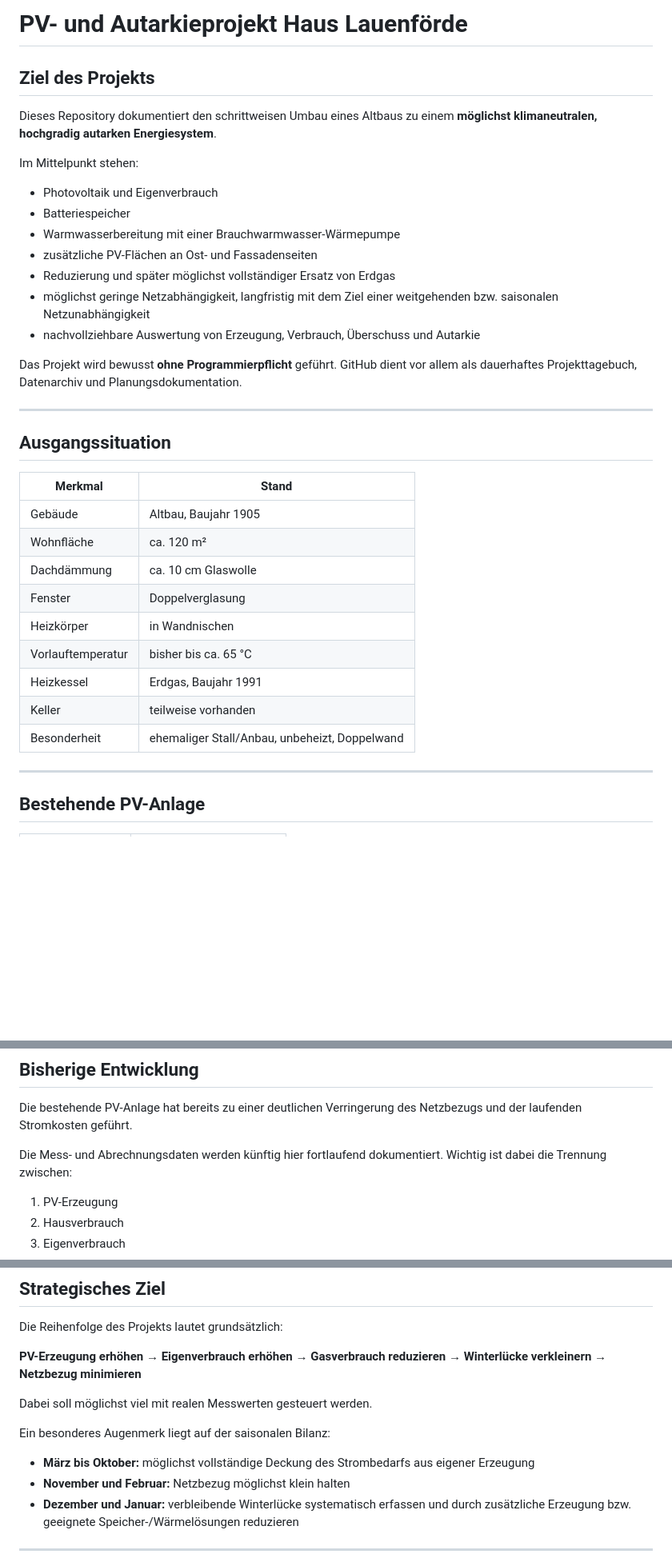
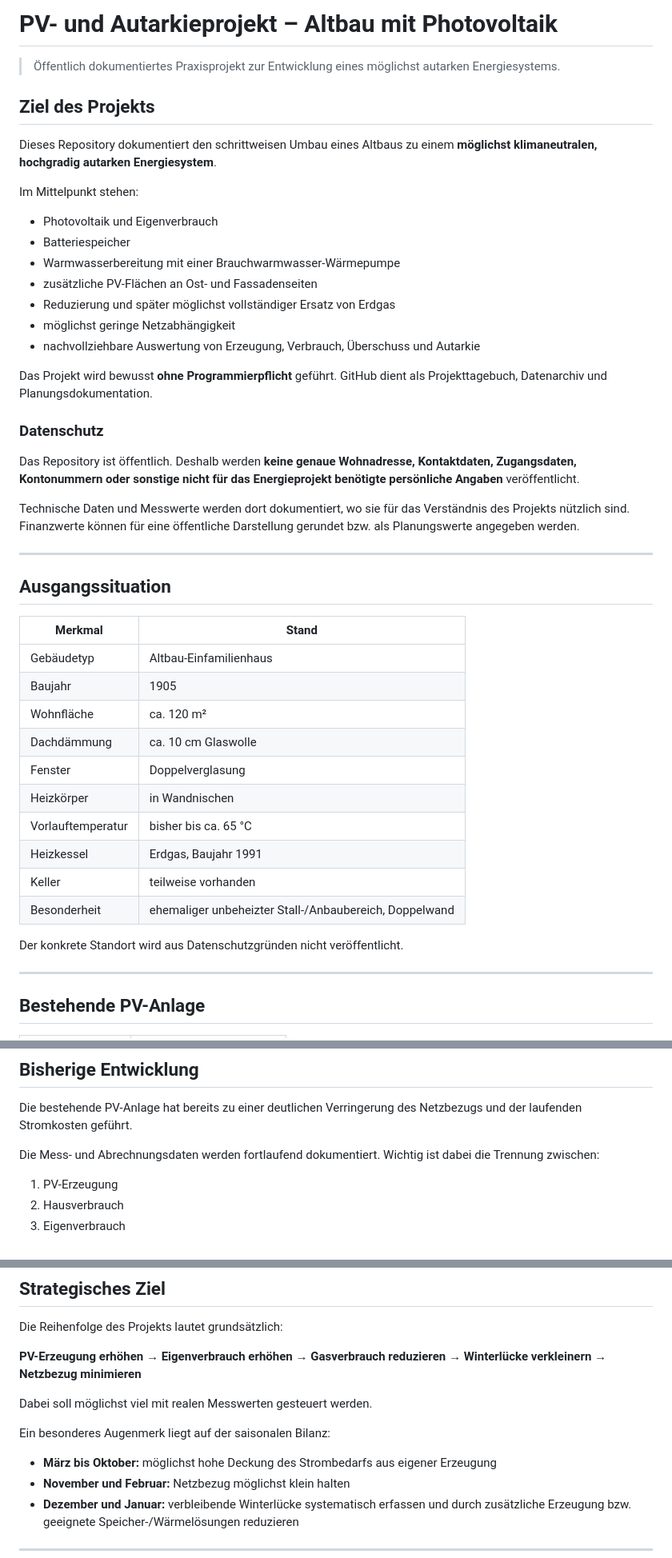
Before and after one commit to dirk-baumann-1-pv/Dirk, a Markdown page: README.md, 3 parts joined by grey strips. Shown at 80% size. Drawn GitHub-style; blank space fills up the shorter version.

Commit message:
Öffentliche Projektdokumentation datenschutzfreundlich überarbeiten

```diff
--- a/README.md
+++ b/README.md
@@ -1,4 +1,6 @@
-# PV- und Autarkieprojekt Haus Lauenförde
+# PV- und Autarkieprojekt – Altbau mit Photovoltaik
+
+> Öffentlich dokumentiertes Praxisprojekt zur Entwicklung eines möglichst autarken Energiesystems.
 
 ## Ziel des Projekts
 
@@ -11,10 +13,16 @@ Im Mittelpunkt stehen:
 - Warmwasserbereitung mit einer Brauchwarmwasser-Wärmepumpe
 - zusätzliche PV-Flächen an Ost- und Fassadenseiten
 - Reduzierung und später möglichst vollständiger Ersatz von Erdgas
-- möglichst geringe Netzabhängigkeit, langfristig mit dem Ziel einer weitgehenden bzw. saisonalen Netzunabhängigkeit
+- möglichst geringe Netzabhängigkeit
 - nachvollziehbare Auswertung von Erzeugung, Verbrauch, Überschuss und Autarkie
 
-Das Projekt wird bewusst **ohne Programmierpflicht** geführt. GitHub dient vor allem als dauerhaftes Projekttagebuch, Datenarchiv und Planungsdokumentation.
+Das Projekt wird bewusst **ohne Programmierpflicht** geführt. GitHub dient als Projekttagebuch, Datenarchiv und Planungsdokumentation.
+
+### Datenschutz
+
+Das Repository ist öffentlich. Deshalb werden **keine genaue Wohnadresse, Kontaktdaten, Zugangsdaten, Kontonummern oder sonstige nicht für das Energieprojekt benötigte persönliche Angaben** veröffentlicht.
+
+Technische Daten und Messwerte werden dort dokumentiert, wo sie für das Verständnis des Projekts nützlich sind. Finanzwerte können für eine öffentliche Darstellung gerundet bzw. als Planungswerte angegeben werden.
 
 ---
 
@@ -22,7 +30,8 @@ Das Projekt wird bewusst **ohne Programmierpflicht** geführt. GitHub dient vor
 
 | Merkmal | Stand |
 |---|---|
-| Gebäude | Altbau, Baujahr 1905 |
+| Gebäudetyp | Altbau-Einfamilienhaus |
+| Baujahr | 1905 |
 | Wohnfläche | ca. 120 m² |
 | Dachdämmung | ca. 10 cm Glaswolle |
 | Fenster | Doppelverglasung |
@@ -30,7 +39,9 @@ Das Projekt wird bewusst **ohne Programmierpflicht** geführt. GitHub dient vor
 | Vorlauftemperatur | bisher bis ca. 65 °C |
 | Heizkessel | Erdgas, Baujahr 1991 |
 | Keller | teilweise vorhanden |
-| Besonderheit | ehemaliger Stall/Anbau, unbeheizt, Doppelwand |
+| Besonderheit | ehemaliger unbeheizter Stall-/Anbaubereich, Doppelwand |
+
+Der konkrete Standort wird aus Datenschutzgründen nicht veröffentlicht.
 
 ---
 
@@ -55,7 +66,7 @@ Das Projekt wird bewusst **ohne Programmierpflicht** geführt. GitHub dient vor
 
 Die bestehende PV-Anlage hat bereits zu einer deutlichen Verringerung des Netzbezugs und der laufenden Stromkosten geführt.
 
-Die Mess- und Abrechnungsdaten werden künftig hier fortlaufend dokumentiert. Wichtig ist dabei die Trennung zwischen:
+Die Mess- und Abrechnungsdaten werden fortlaufend dokumentiert. Wichtig ist dabei die Trennung zwischen:
 
 1. PV-Erzeugung
 2. Hausverbrauch
@@ -111,7 +122,7 @@ Dabei soll möglichst viel mit realen Messwerten gesteuert werden.
 
 Ein besonderes Augenmerk liegt auf der saisonalen Bilanz:
 
-- **März bis Oktober:** möglichst vollständige Deckung des Strombedarfs aus eigener Erzeugung
+- **März bis Oktober:** möglichst hohe Deckung des Strombedarfs aus eigener Erzeugung
 - **November und Februar:** Netzbezug möglichst klein halten
 - **Dezember und Januar:** verbleibende Winterlücke systematisch erfassen und durch zusätzliche Erzeugung bzw. geeignete Speicher-/Wärmelösungen reduzieren
 
```
Also changed, not shown: other parts of README.md (+1 -1 lines).
